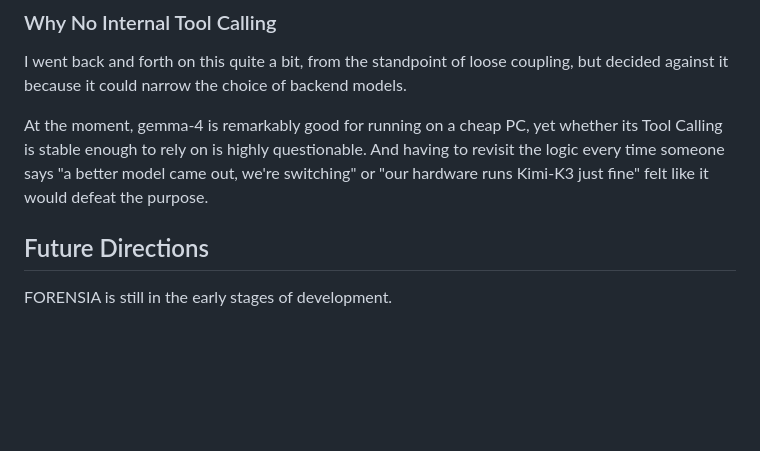
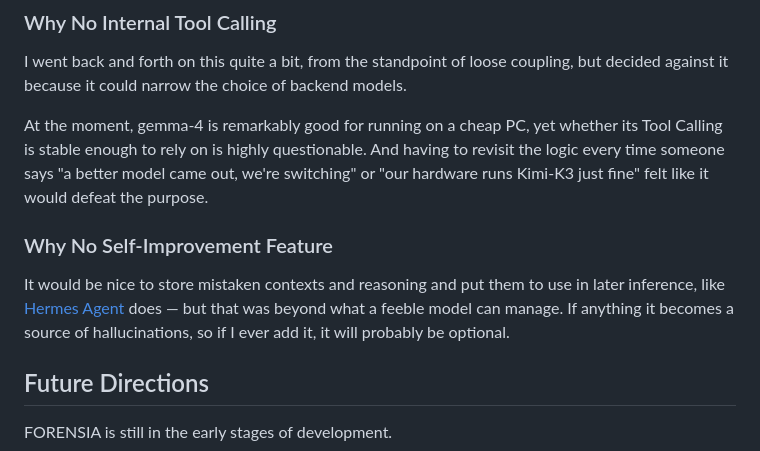
Before and after one commit to sumeshi/api, a Markdown page: works/do-localllms-dream-of-forensic-investigator-en.md, the part around the change. Drawn GitHub-style; blank space fills up the shorter version.

Commit message:
fix: self improvement

```diff
--- a/works/do-localllms-dream-of-forensic-investigator-en.md
+++ b/works/do-localllms-dream-of-forensic-investigator-en.md
@@ -286,6 +286,10 @@ I went back and forth on this quite a bit, from the standpoint of loose coupling
 At the moment, gemma-4 is remarkably good for running on a cheap PC, yet whether its Tool Calling is stable enough to rely on is highly questionable.
 And having to revisit the logic every time someone says "a better model came out, we're switching" or "our hardware runs Kimi-K3 just fine" felt like it would defeat the purpose.
 
+### Why No Self-Improvement Feature
+
+It would be nice to store mistaken contexts and reasoning and put them to use in later inference, like [Hermes Agent](https://github.com/nousresearch/hermes-agent) does — but that was beyond what a feeble model can manage. If anything it becomes a source of hallucinations, so if I ever add it, it will probably be optional.
+
 
 ## Future Directions
 
```
Also changed, not shown: works/do-localllms-dream-of-forensic-investigator.md (+4 -0 lines).
